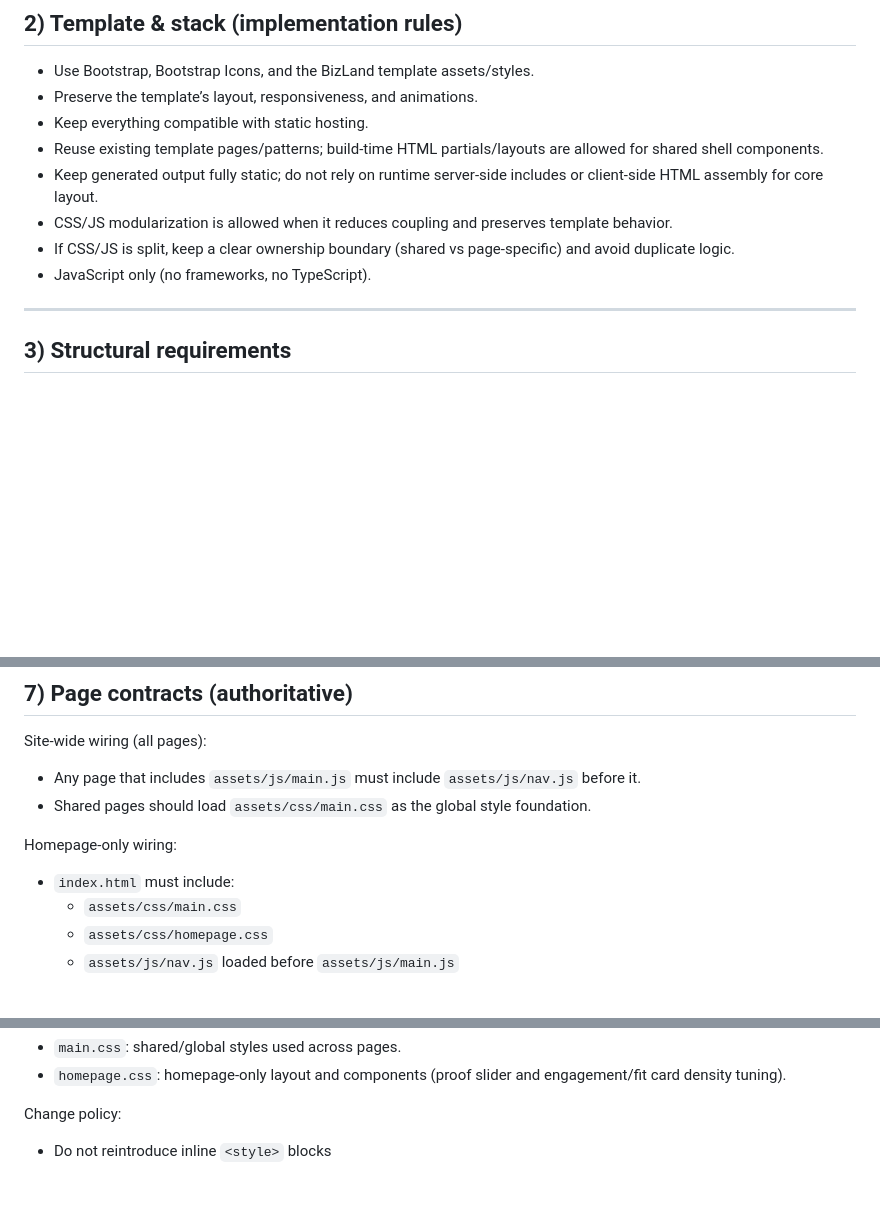
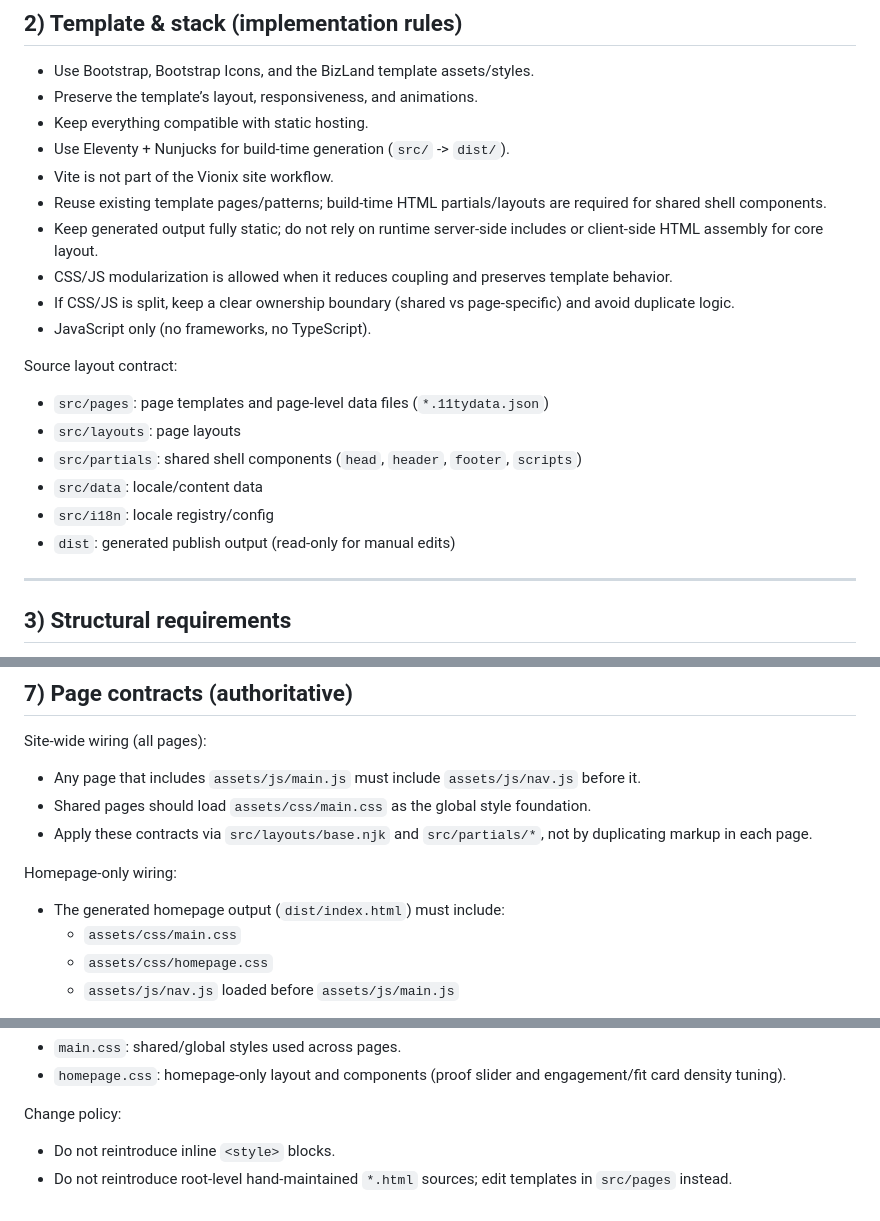
Before and after one commit to vionix-th/vionix-web, a Markdown page: AGENTS.md, 3 parts joined by grey strips. Drawn GitHub-style; blank space fills up the shorter version.

Commit message:
Align AGENTS with Eleventy source and dist workflow

```diff
--- a/AGENTS.md
+++ b/AGENTS.md
@@ -35,11 +37,21 @@ Scope:
 - Use Bootstrap, Bootstrap Icons, and the BizLand template assets/styles.
 - Preserve the template’s layout, responsiveness, and animations.
 - Keep everything compatible with static hosting.
-- Reuse existing template pages/patterns; build-time HTML partials/layouts are allowed for shared shell components.
+- Use Eleventy + Nunjucks for build-time generation (`src/` -> `dist/`).
+- Vite is not part of the Vionix site workflow.
+- Reuse existing template pages/patterns; build-time HTML partials/layouts are required for shared shell components.
 - Keep generated output fully static; do not rely on runtime server-side includes or client-side HTML assembly for core layout.
 - CSS/JS modularization is allowed when it reduces coupling and preserves template behavior.
 - If CSS/JS is split, keep a clear ownership boundary (shared vs page-specific) and avoid duplicate logic.
 - JavaScript only (no frameworks, no TypeScript).
+
+Source layout contract:
+- `src/pages`: page templates and page-level data files (`*.11tydata.json`)
+- `src/layouts`: page layouts
+- `src/partials`: shared shell components (`head`, `header`, `footer`, `scripts`)
+- `src/data`: locale/content data
+- `src/i18n`: locale registry/config
+- `dist`: generated publish output (read-only for manual edits)
 
 ---
 
@@ -103,9 +115,10 @@ Prefer:
 Site-wide wiring (all pages):
 - Any page that includes `assets/js/main.js` must include `assets/js/nav.js` before it.
 - Shared pages should load `assets/css/main.css` as the global style foundation.
+- Apply these contracts via `src/layouts/base.njk` and `src/partials/*`, not by duplicating markup in each page.
 
 Homepage-only wiring:
-- `index.html` must include:
+- The generated homepage output (`dist/index.html`) must include:
   - `assets/css/main.css`
   - `assets/css/homepage.css`
   - `assets/js/nav.js` loaded before `assets/js/main.js`
@@ -128,4 +141,5 @@ CSS ownership:
 - `homepage.css`: homepage-only layout and components (proof slider and engagement/fit card density tuning).
 
 Change policy:
-- Do not reintroduce inline `<style>` blocks
+- Do not reintroduce inline `<style>` blocks.
+- Do not reintroduce root-level hand-maintained `*.html` sources; edit templates in `src/pages` instead.
```
Also changed, not shown: other parts of AGENTS.md (+2 -0 lines).
